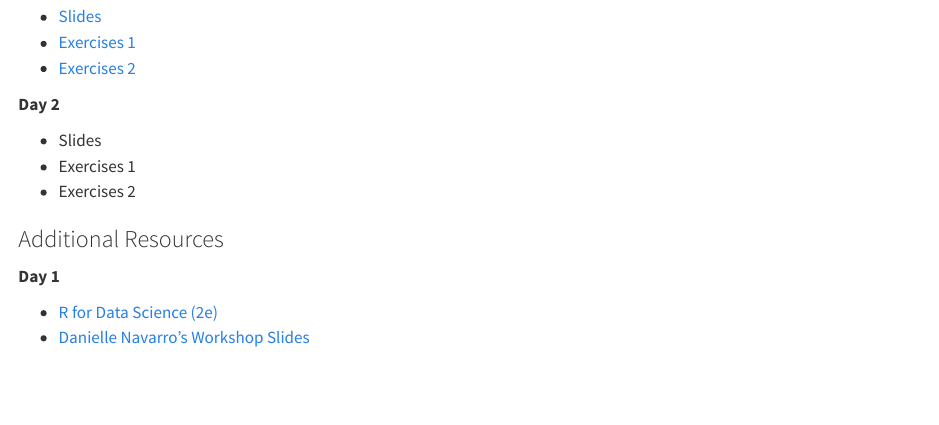
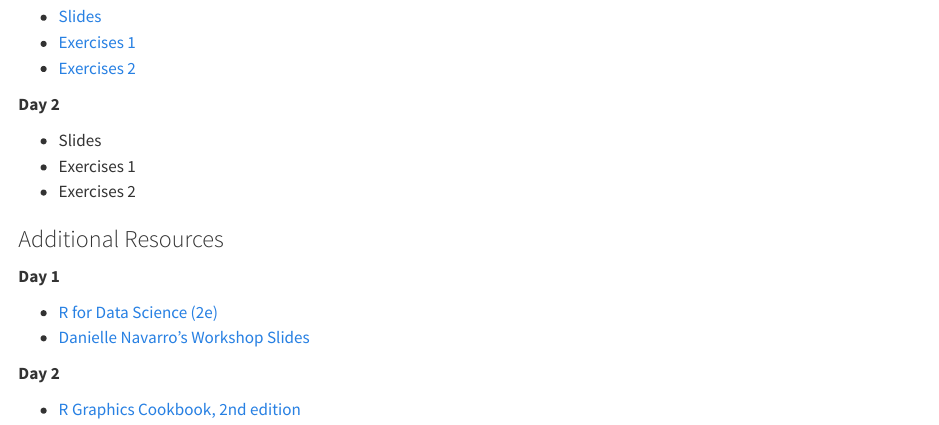
Before and after one commit to cpc-analytics/Quant_Bootcamp_M1, a Quarto document (index.qmd): the page in a window 1100 px wide, from 730 px down. Rendered offline with R 4.5, knitr and Pandoc in place of Quarto, with nearby package versions.

Commit message:
updating index

```diff
--- a/index.qmd
+++ b/index.qmd
@@ -43,3 +43,7 @@ You can install RStudio from [this](https://posit.co/download/rstudio-desktop/)
 
  + [R for Data Science (2e)](https://r4ds.hadley.nz)
  + [Danielle Navarro's Workshop Slides](https://djnavarro.net/chdss2018/resources.html#day-2)
+
+**Day 2**
+
+  + [R Graphics Cookbook, 2nd edition](https://r-graphics.org)
```
